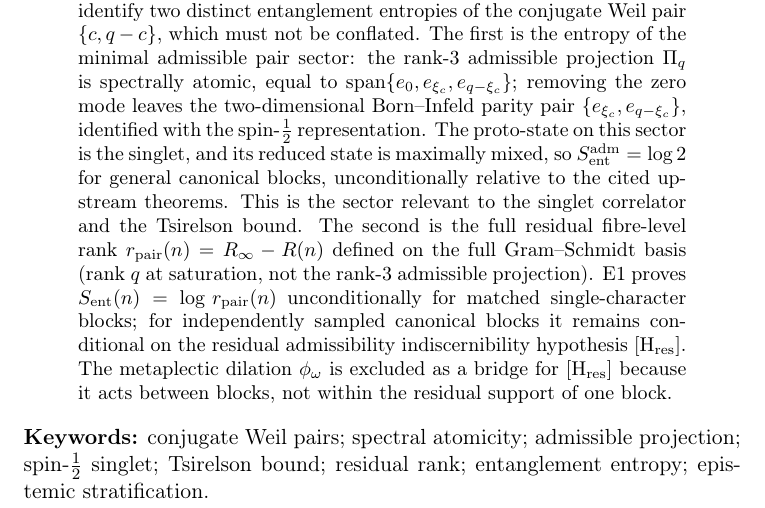
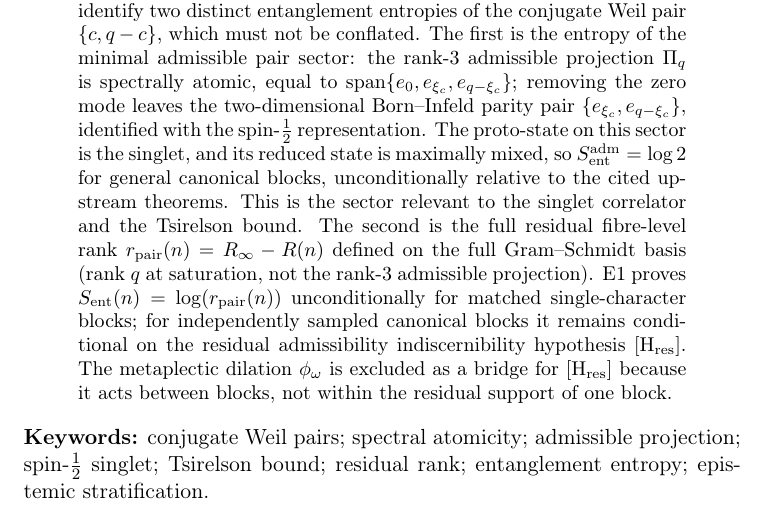
Before and after one commit to Cosmochrony/e2-two-entropies, a LaTeX paper (tex/EntanglementE2.tex): part of page 1 of 8, cut so that both start at the same text. Compiled offline with pdfLaTeX.

Commit message:
Use explicit parens log(r_pair(n)) in abstract to avoid Zenodo MathJax \logr glue

```diff
--- a/tex/EntanglementE2.tex
+++ b/tex/EntanglementE2.tex
@@ -51,7 +51,7 @@ the Admissible Pair Sector and the Full Residual Rank}
     The second is the full residual fibre-level rank $r_{\mathrm{pair}}(n)=R_\infty-R(n)$
     defined on the full Gram--Schmidt basis (rank $q$ at saturation, not the rank-3 admissible
     projection).
-    E1 proves $S_{\mathrm{ent}}(n)=\log\,r_{\mathrm{pair}}(n)$ unconditionally for matched
+    E1 proves $S_{\mathrm{ent}}(n)=\log(r_{\mathrm{pair}}(n))$ unconditionally for matched
     single-character blocks; for independently sampled canonical blocks it remains conditional
     on the residual admissibility indiscernibility hypothesis $[\mathrm{H}_{\mathrm{res}}]$.
     The metaplectic dilation $\phi_\omega$ is excluded as a bridge for $[\mathrm{H}_{\mathrm{res}}]$
```
Also changed, not shown: out/EntanglementE2.pdf.
